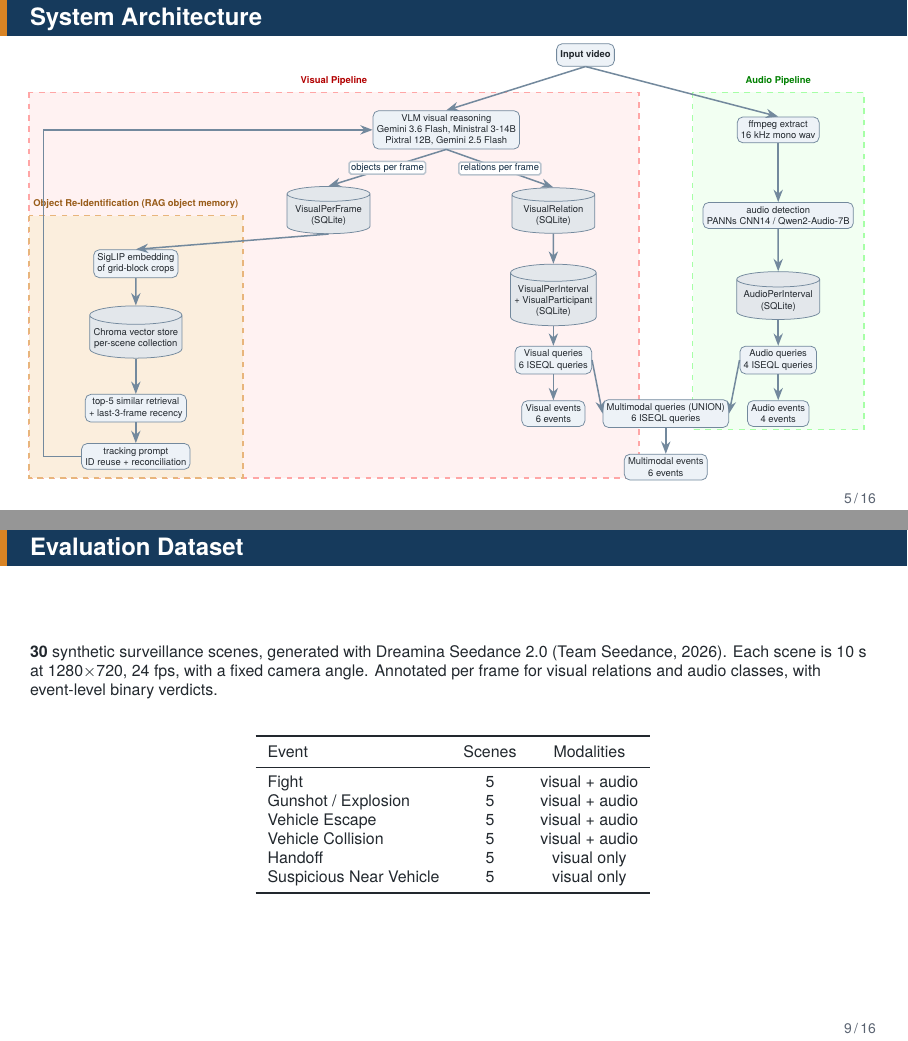
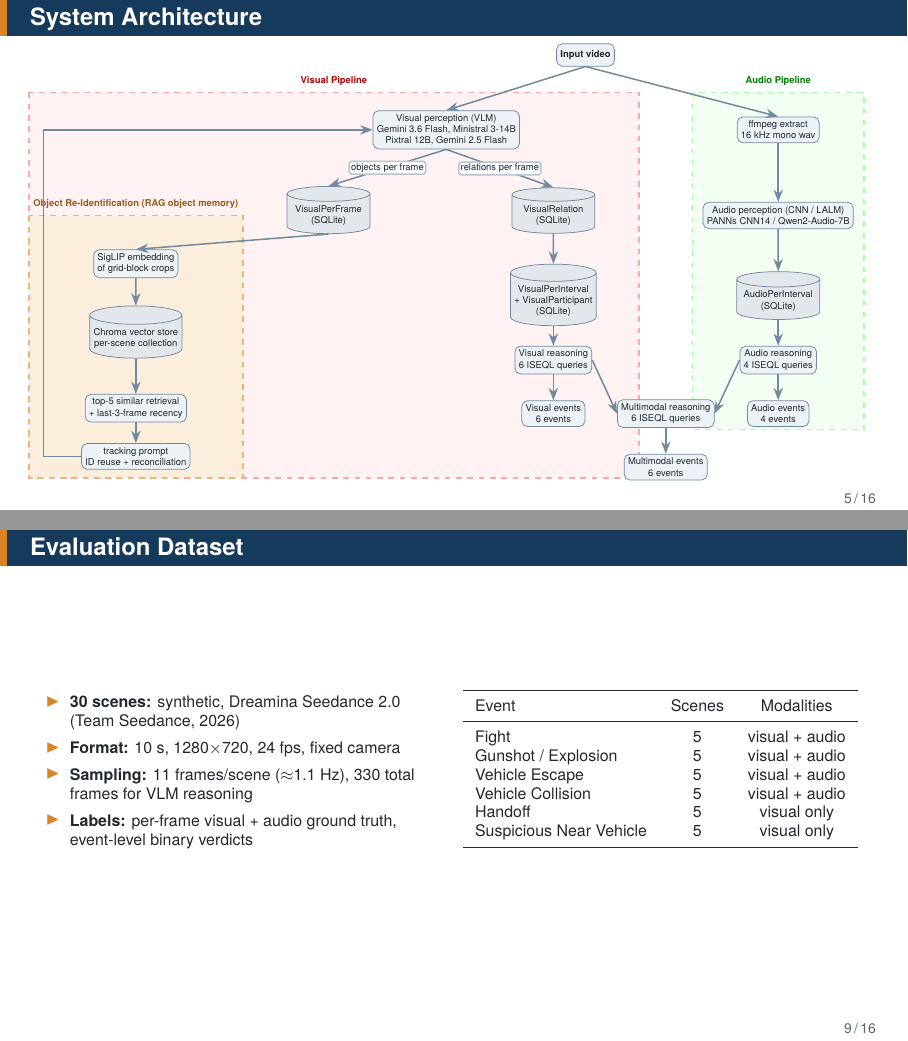
Before and after one commit to ghiffaryr/multimodal-surveillance-iseql, LaTeX slides (reports/slides/slides.tex): pages 5 and 9 of 22, joined at a grey line. Compiled offline with XeLaTeX.

Commit message:
docs: sync pipeline labels and dataset slide with thesis

```diff
--- a/reports/slides/slides.tex
+++ b/reports/slides/slides.tex
@@ -258,22 +258,22 @@ First ISEQL-based event detector using VLM perception.
 \node[font=\tiny\bfseries,text=green!50!black,anchor=south] at (4.2,3.2) {Audio Pipeline};
 % INPUT + PERCEPTION
 \node[box] (video) at (0.6,3.9) {\textbf{Input video}};
-\node[box] (vlm) at (-2.0,2.5) {VLM visual reasoning\\Gemini 3.6 Flash, Ministral 3-14B\\Pixtral 12B, Gemini 2.5 Flash};
+\node[box] (vlm) at (-2.0,2.5) {Visual perception (VLM)\\Gemini 3.6 Flash, Ministral 3-14B\\Pixtral 12B, Gemini 2.5 Flash};
 \node[box] (ff) at (4.2,2.5) {ffmpeg extract\\16 kHz mono wav};
 
 % STORAGE LEVEL (database cylinders)
 \node[db] (vpf) at (-4.2,0.9) {VisualPerFrame\\(SQLite)};
 \node[db] (vrel) at (0.0,0.9) {VisualRelation\\(SQLite)};
-\node[box] (aud) at (4.2,0.9) {audio detection\\PANNs CNN14 / Qwen2-Audio-7B};
+\node[box] (aud) at (4.2,0.9) {Audio perception (CNN / LALM)\\PANNs CNN14 / Qwen2-Audio-7B};
 \node[db] (aint) at (4.2,-0.7) {AudioPerInterval\\(SQLite)};
 
 % INTERVALS + OUTPUT
 \node[db] (vint) at (0.0,-0.7) {VisualPerInterval\\+ VisualParticipant\\(SQLite)};
-\node[box] (qa) at (0.0,-1.8) {Visual queries\\6 ISEQL queries};
-\node[box] (qb) at (4.2,-1.8) {Audio queries\\4 ISEQL queries};
+\node[box] (qa) at (0.0,-1.8) {Visual reasoning\\6 ISEQL queries};
+\node[box] (qb) at (4.2,-1.8) {Audio reasoning\\4 ISEQL queries};
 \node[box] (eva) at (0.0,-2.8) {Visual events\\6 events};
 \node[box] (evb) at (4.2,-2.8) {Audio events\\4 events};
-\node[box] (union) at (2.1,-2.8) {Multimodal queries (UNION)\\6 ISEQL queries};
+\node[box] (union) at (2.1,-2.8) {Multimodal reasoning\\6 ISEQL queries};
 \node[box] (evc) at (2.1,-3.8) {Multimodal events\\6 events};
 
 % RAG SUBTREE (wide shaded panel)
@@ -431,13 +431,16 @@ First ISEQL-based event detector using VLM perception.
 \section{Dataset}
 \begin{frame}{Evaluation Dataset}
 \footnotesize
-\textbf{30} synthetic surveillance scenes, generated with Dreamina Seedance 2.0 (Team Seedance, 2026).
-Each scene is 10 s at 1280$\times$720, 24 fps, with a fixed camera angle.
-Annotated per frame for visual relations and audio classes, with event-level binary verdicts.
-\vspace{\baselineskip}
-
-\begin{center}
-\begin{tabular}{lcc}
+\begin{columns}[T,onlytextwidth]
+\column{0.48\textwidth}
+\begin{itemize}
+  \item \textbf{30 scenes:} synthetic, Dreamina Seedance 2.0 (Team Seedance, 2026)
+  \item \textbf{Format:} 10 s, 1280$\times$720, 24 fps, fixed camera
+  \item \textbf{Sampling:} 11 frames/scene ($\approx$1.1 Hz), 330 total frames for VLM reasoning
+  \item \textbf{Labels:} per-frame visual + audio ground truth, event-level binary verdicts
+\end{itemize}
+\column{0.48\textwidth}
+\raggedright\leavevmode\hspace*{-0.12cm}\begin{tabular}{lcc}
 \toprule
 Event & Scenes & Modalities \\
 \midrule
@@ -449,7 +452,7 @@ Handoff & 5 & visual only \\
 Suspicious Near Vehicle & 5 & visual only \\
 \bottomrule
 \end{tabular}
-\end{center}
+\end{columns}
 \end{frame}
 
 % ── RQ1: RE-ID ──
```
Also changed, not shown: reports/thesis/Chapters/Evaluation.tex (+1 -1 lines), README.md, reports/slides/slides.tex (2 more changed lines).
